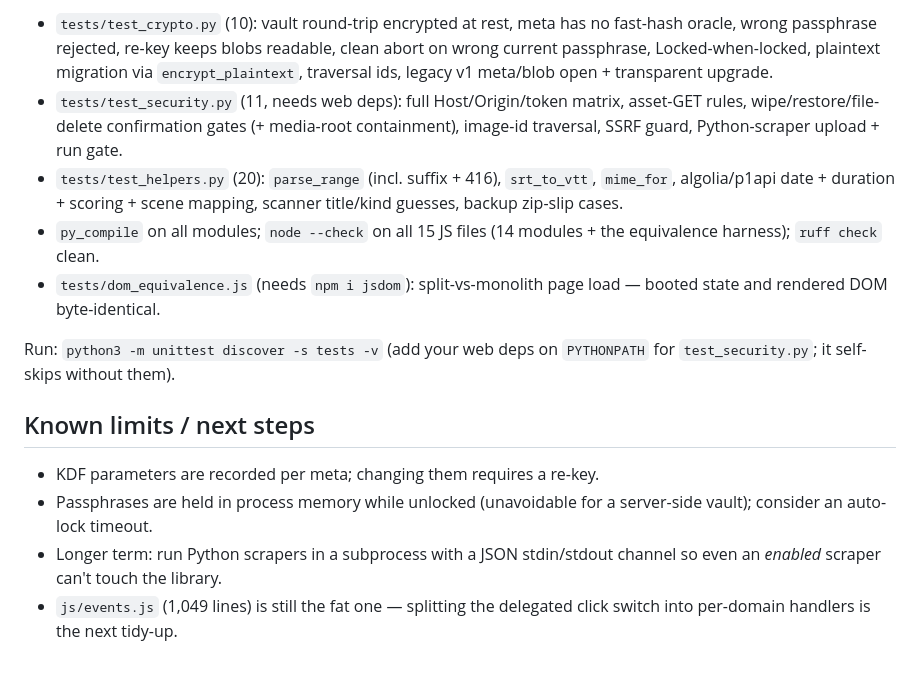
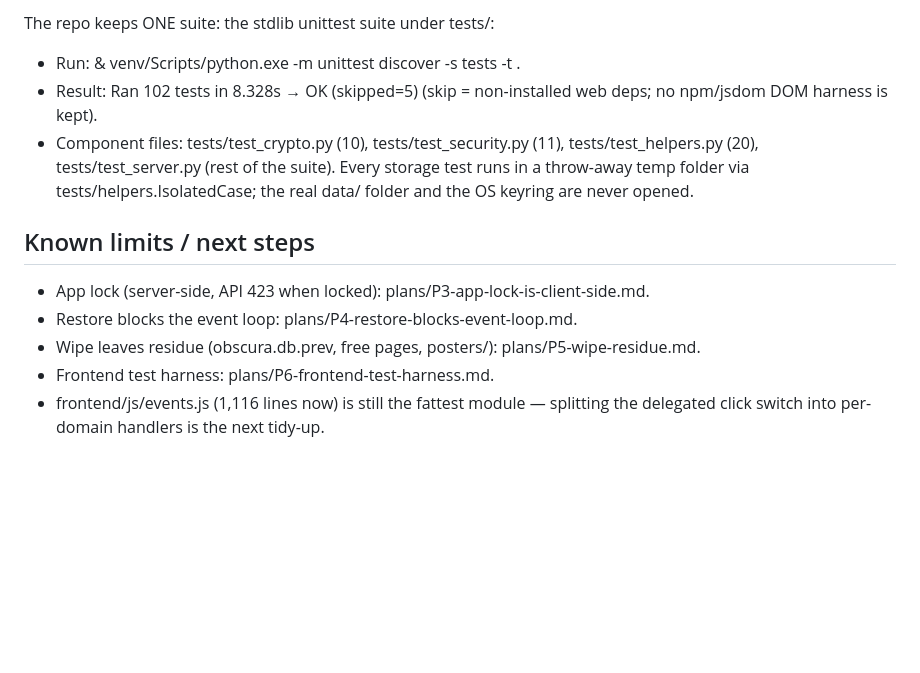
Before and after one commit to UmbraManger/Umbra, a Markdown page: backend/PATCHES.md, the part around one of its changes. Drawn GitHub-style; blank space fills up the shorter version.

Commit message:
docs: rewrite PATCHES.md and PHASE0.md to match the actual repository

```diff
--- a/backend/PATCHES.md
+++ b/backend/PATCHES.md
@@ -168,29 +154,20 @@ its script body moved verbatim into `js/*.js`, proven equivalent below).
 
-- `tests/test_crypto.py` (10): vault round-trip encrypted at rest, meta has no
-  fast-hash oracle, wrong passphrase rejected, re-key keeps blobs readable,
-  clean abort on wrong current passphrase, Locked-when-locked, plaintext
-  migration via `encrypt_plaintext`, traversal ids, legacy v1 meta/blob open +
-  transparent upgrade.
-- `tests/test_security.py` (11, needs web deps): full Host/Origin/token matrix,
-  asset-GET rules, wipe/restore/file-delete confirmation gates (+ media-root
-  containment), image-id traversal, SSRF guard, Python-scraper upload + run gate.
-- `tests/test_helpers.py` (20): `parse_range` (incl. suffix + 416), `srt_to_vtt`,
-  `mime_for`, algolia/p1api date + duration + scoring + scene mapping, scanner
-  title/kind guesses, backup zip-slip cases.
-- `py_compile` on all modules; `node --check` on all 15 JS files (14 modules +
-  the equivalence harness); `ruff check` clean.
-- `tests/dom_equivalence.js` (needs `npm i jsdom`): split-vs-monolith page load —
-  booted state and rendered DOM byte-identical.
+The repo keeps ONE suite: the stdlib unittest suite under tests/:
 
-Run: `python3 -m unittest discover -s tests -v` (add your web deps on
-`PYTHONPATH` for `test_security.py`; it self-skips without them).
+- Run: & venv/Scripts/python.exe -m unittest discover -s tests -t .
+- Result: Ran 102 tests in 8.328s → OK (skipped=5) (skip = non-installed web
+  deps; no npm/jsdom DOM harness is kept).
+- Component files: tests/test_crypto.py (10), tests/test_security.py (11),
+  tests/test_helpers.py (20), tests/test_server.py (rest of the suite).
+  Every storage test runs in a throw-away temp folder via
+  tests/helpers.IsolatedCase; the real data/ folder and the OS keyring are
+  never opened.
 
 ## Known limits / next steps
 
-- KDF parameters are recorded per meta; changing them requires a re-key.
-- Passphrases are held in process memory while unlocked (unavoidable for a
-  server-side vault); consider an auto-lock timeout.
-- Longer term: run Python scrapers in a subprocess with a JSON stdin/stdout
-  channel so even an *enabled* scraper can't touch the library.
-- `js/events.js` (1,049 lines) is still the fat one — splitting the delegated
-  click switch into per-domain handlers is the next tidy-up.
+- App lock (server-side, API 423 when locked): plans/P3-app-lock-is-client-side.md.
+- Restore blocks the event loop: plans/P4-restore-blocks-event-loop.md.
+- Wipe leaves residue (obscura.db.prev, free pages, posters/): plans/P5-wipe-residue.md.
+- Frontend test harness: plans/P6-frontend-test-harness.md.
+- frontend/js/events.js (1,116 lines now) is still the fattest module — splitting
+  the delegated click switch into per-domain handlers is the next tidy-up.
```
Also changed, not shown: other parts of backend/PATCHES.md (+110 -124 lines), PHASE0.md (+37 -38 lines).
